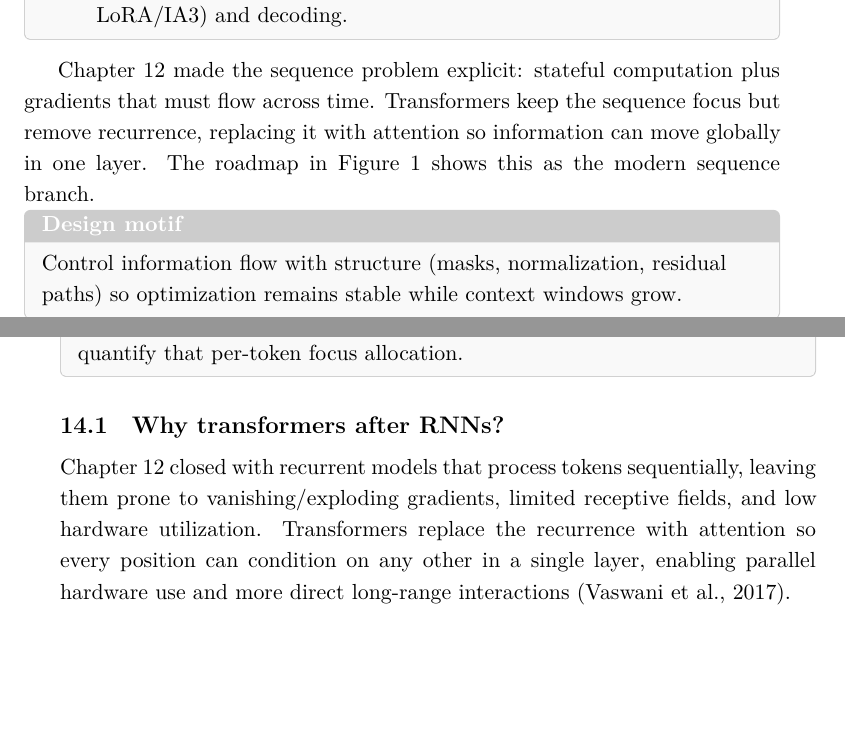
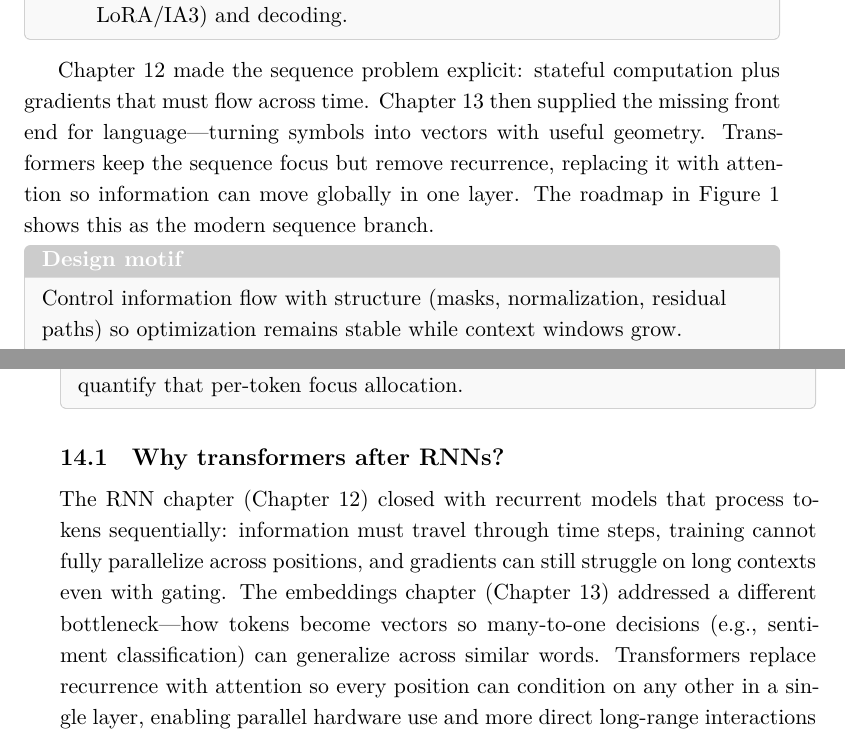
Before and after one commit to HaithamAmar/ece657book, a LaTeX document (notes_output/ece657_notes.tex, which reads notes_output/lecture_transformers.tex): two parts of pages 294 and 295 of 400, joined at a grey line, cut so that both start at the same text, the shorter picture padded with empty space. The pictures show the PDF file notes_output/ece657_notes.pdf that the author committed with the source.

Commit message:
Update Transformers intro refs after NLP move

```diff
--- a/notes_output/lecture_transformers.tex
+++ b/notes_output/lecture_transformers.tex
@@ -12,7 +12,7 @@ After this chapter, you should be able to:
 \end{itemize}
 \end{tcolorbox}
 
-\Cref{chap:rnn} made the sequence problem explicit: stateful computation plus gradients that must flow across time. Transformers keep the sequence focus but remove recurrence, replacing it with attention so information can move globally in one layer. The roadmap in \Cref{fig:roadmap} shows this as the modern sequence branch.
+\Cref{chap:rnn} made the sequence problem explicit: stateful computation plus gradients that must flow across time. \Cref{chap:nlp} then supplied the missing front end for language---turning symbols into vectors with useful geometry. Transformers keep the sequence focus but remove recurrence, replacing it with attention so information can move globally in one layer. The roadmap in \Cref{fig:roadmap} shows this as the modern sequence branch.
 
 \begin{tcolorbox}[summarybox,title={Design motif}]
 Control information flow with structure (masks, normalization, residual paths) so optimization remains stable while context windows grow.
@@ -34,7 +34,7 @@ It is helpful to view attention as each token asking ``who else helps me underst
 
 \subsection{Why transformers after RNNs?}
 \label{sec:transformers_why_transformers_after_rnns}
-\Cref{chap:rnn} closed with recurrent models that process tokens sequentially, leaving them prone to vanishing/exploding gradients, limited receptive fields, and low hardware utilization. Transformers replace the recurrence with attention so every position can condition on any other in a single layer, enabling parallel hardware use and more direct long-range interactions \citep{Vaswani2017}.
+The RNN chapter (\Cref{chap:rnn}) closed with recurrent models that process tokens sequentially: information must travel through time steps, training cannot fully parallelize across positions, and gradients can still struggle on long contexts even with gating. The embeddings chapter (\Cref{chap:nlp}) addressed a different bottleneck---how tokens become vectors so many\hyp{}to\hyp{}one decisions (e.g., sentiment classification) can generalize across similar words. Transformers replace recurrence with attention so every position can condition on any other in a single layer, enabling parallel hardware use and more direct long-range interactions \citep{Vaswani2017}.
 
 \subsection{Scaled Dot-Product Attention}
 \label{sec:transformers_scaled_dot_product_attention}
```
Also changed, not shown: notes_output/ece657_notes.pdf, notes_output/lecture_transformers.tex (2 more changed lines).
